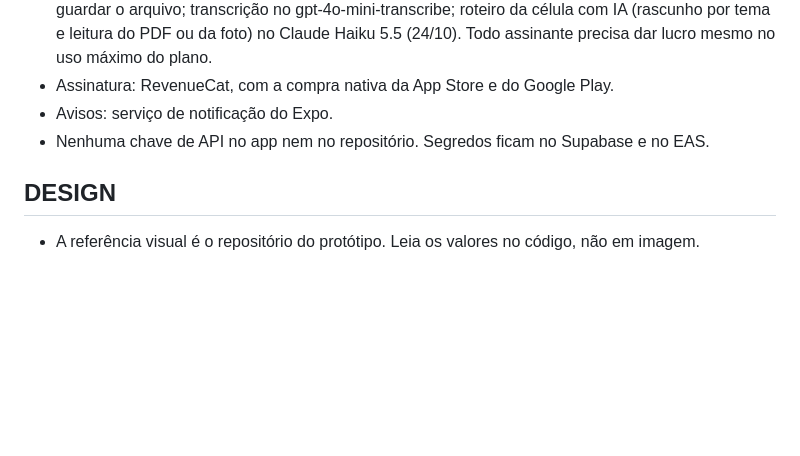
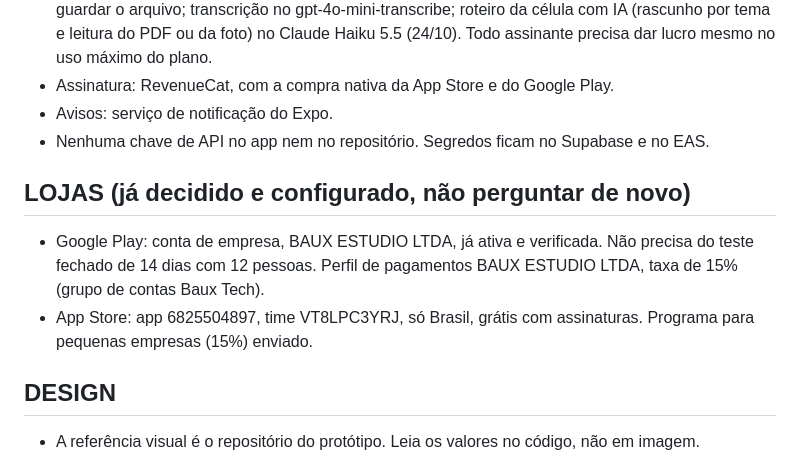
Before and after one commit to bauxtech/AppCristaoClaude, a Markdown page: CLAUDE.md, the part around the change. Rendered like a GitHub page; blank space fills up the shorter version.

Commit message:
Regras: dados das contas das lojas
Co-Authored-By: Claude Opus 5.5 <noreply@anthropic.com>
Claude-Session: https://claude.ai/code/session_01N31Px2tfuMJzo5CsmGXjfv

```diff
--- a/CLAUDE.md
+++ b/CLAUDE.md
@@ -19,6 +19,10 @@ Quem conduz é o Thiago, diretor de design. Não há desenvolvedor na equipe. O
 - Assinatura: RevenueCat, com a compra nativa da App Store e do Google Play.
 - Avisos: serviço de notificação do Expo.
 - Nenhuma chave de API no app nem no repositório. Segredos ficam no Supabase e no EAS.
+
+## LOJAS (já decidido e configurado, não perguntar de novo)
+- Google Play: conta de empresa, BAUX ESTUDIO LTDA, já ativa e verificada. Não precisa do teste fechado de 14 dias com 12 pessoas. Perfil de pagamentos BAUX ESTUDIO LTDA, taxa de 15% (grupo de contas Baux Tech).
+- App Store: app 6825504897, time VT8LPC3YRJ, só Brasil, grátis com assinaturas. Programa para pequenas empresas (15%) enviado.
 
 ## DESIGN
 - A referência visual é o repositório do protótipo. Leia os valores no código, não em imagem.
```
